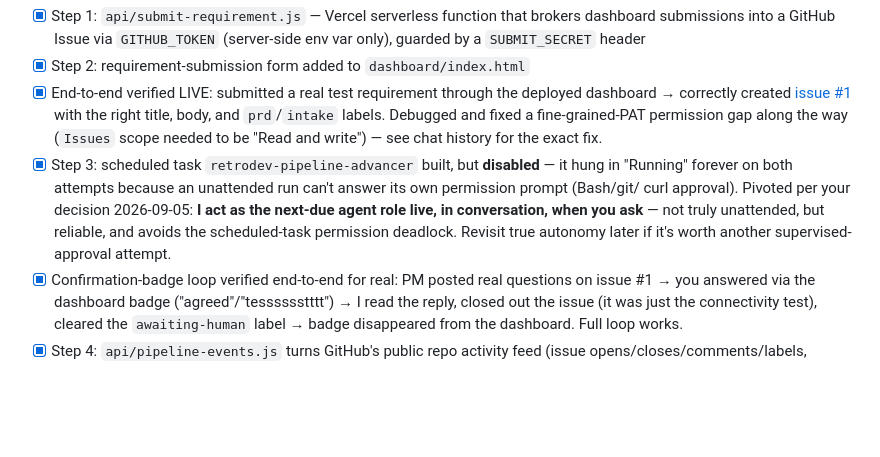
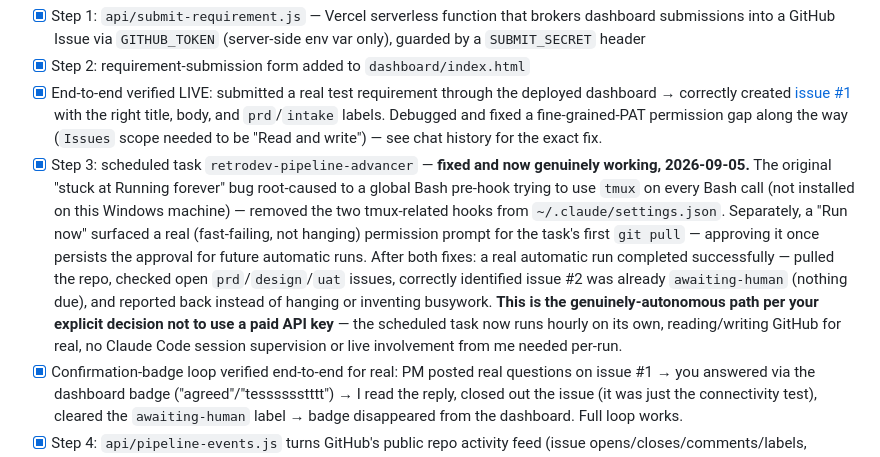
Before and after one commit to developerdaddy69-create/retro-dev, a Markdown page: PROGRESS.md, the part around the change. Drawn GitHub-style; blank space fills up the shorter version.

Commit message:
docs: scheduled-task automation is fixed and genuinely working
Root cause of the old 'stuck at Running forever' bug was a global tmux
Bash pre-hook (tmux isn't installed on this Windows machine) plus a
never-approved permission prompt for the task's first git pull. Both
fixed; a real automatic hourly run just completed successfully and made
the correct call (issue #2 already awaiting-human, nothing due).

```diff
--- a/PROGRESS.md
+++ b/PROGRESS.md
@@ -150,14 +150,22 @@ dashboard doubles as the submission UI.
       with the right title, body, and `prd`/`intake` labels. Debugged and
       fixed a fine-grained-PAT permission gap along the way (`Issues` scope
       needed to be "Read and write") — see chat history for the exact fix.
-- [x] Step 3: scheduled task `retrodev-pipeline-advancer` built, but
-      **disabled** — it hung in "Running" forever on both attempts because
-      an unattended run can't answer its own permission prompt (Bash/git/
-      curl approval). Pivoted per your decision 2026-09-05: **I act as
-      the next-due agent role live, in conversation, when you ask** —
-      not truly unattended, but reliable, and avoids the scheduled-task
-      permission deadlock. Revisit true autonomy later if it's worth
-      another supervised-approval attempt.
+- [x] Step 3: scheduled task `retrodev-pipeline-advancer` — **fixed and now
+      genuinely working, 2026-09-05.** The original "stuck at Running
+      forever" bug root-caused to a global Bash pre-hook trying to use
+      `tmux` on every Bash call (not installed on this Windows machine) —
+      removed the two tmux-related hooks from `~/.claude/settings.json`.
+      Separately, a "Run now" surfaced a real (fast-failing, not hanging)
+      permission prompt for the task's first `git pull` — approving it
+      once persists the approval for future automatic runs. After both
+      fixes: a real automatic run completed successfully — pulled the
+      repo, checked open `prd`/`design`/`uat` issues, correctly identified
+      issue #2 was already `awaiting-human` (nothing due), and reported
+      back instead of hanging or inventing busywork. **This is the
+      genuinely-autonomous path per your explicit decision not to use a
+      paid API key** — the scheduled task now runs hourly on its own,
+      reading/writing GitHub for real, no Claude Code session supervision
+      or live involvement from me needed per-run.
 - [x] Confirmation-badge loop verified end-to-end for real: PM posted
       real questions on issue #1 → you answered via the dashboard badge
       ("agreed"/"tesssssstttt") → I read the reply, closed out the issue
```
